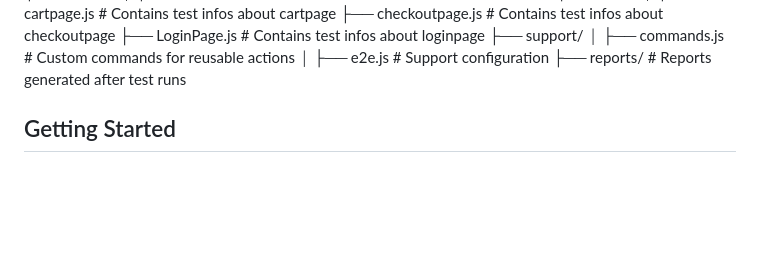
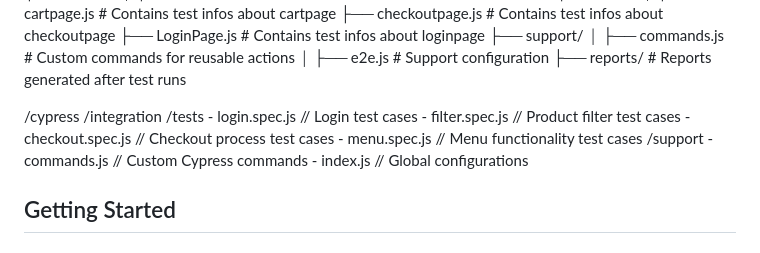
Before and after one commit to Katha-Sikdar/Sauce-Labs-Cypress, a Markdown page: README.md, the part around the change. Drawn GitHub-style; blank space fills up the shorter version.

````diff
--- a/README.md
+++ b/README.md
@@ -47,6 +47,20 @@ cypress/
 │   ├── e2e.js                  # Support configuration
 ├── reports/                    # Reports generated after test runs
 
+
+
+
+/cypress
+  /integration
+    /tests
+      - login.spec.js      // Login test cases
+      - filter.spec.js     // Product filter test cases
+      - checkout.spec.js   // Checkout process test cases
+      - menu.spec.js       // Menu functionality test cases
+  /support
+    - commands.js         // Custom Cypress commands
+    - index.js            // Global configurations
+
 ## Getting Started
 ### Setup
   - Clone the repository: git clone ``` https://github.com/Katha-Sikdar/Sauce-Labs-Cypress ```
````
